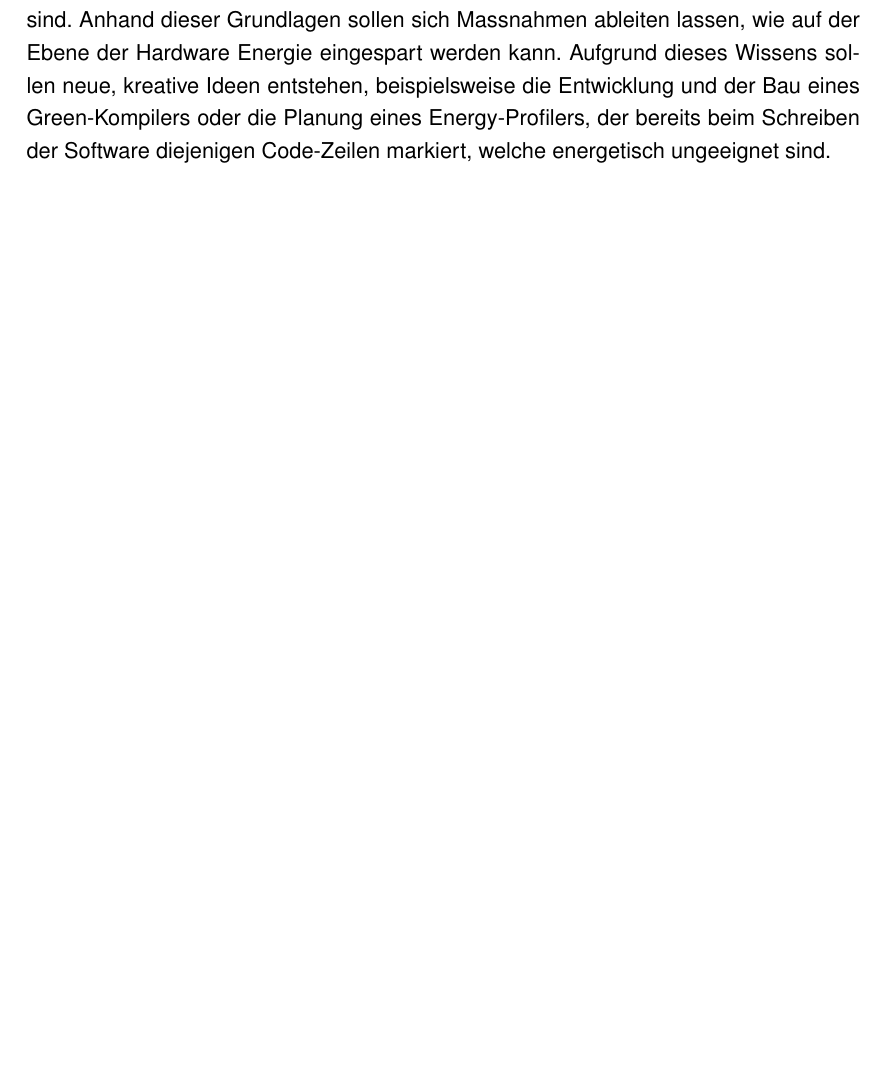
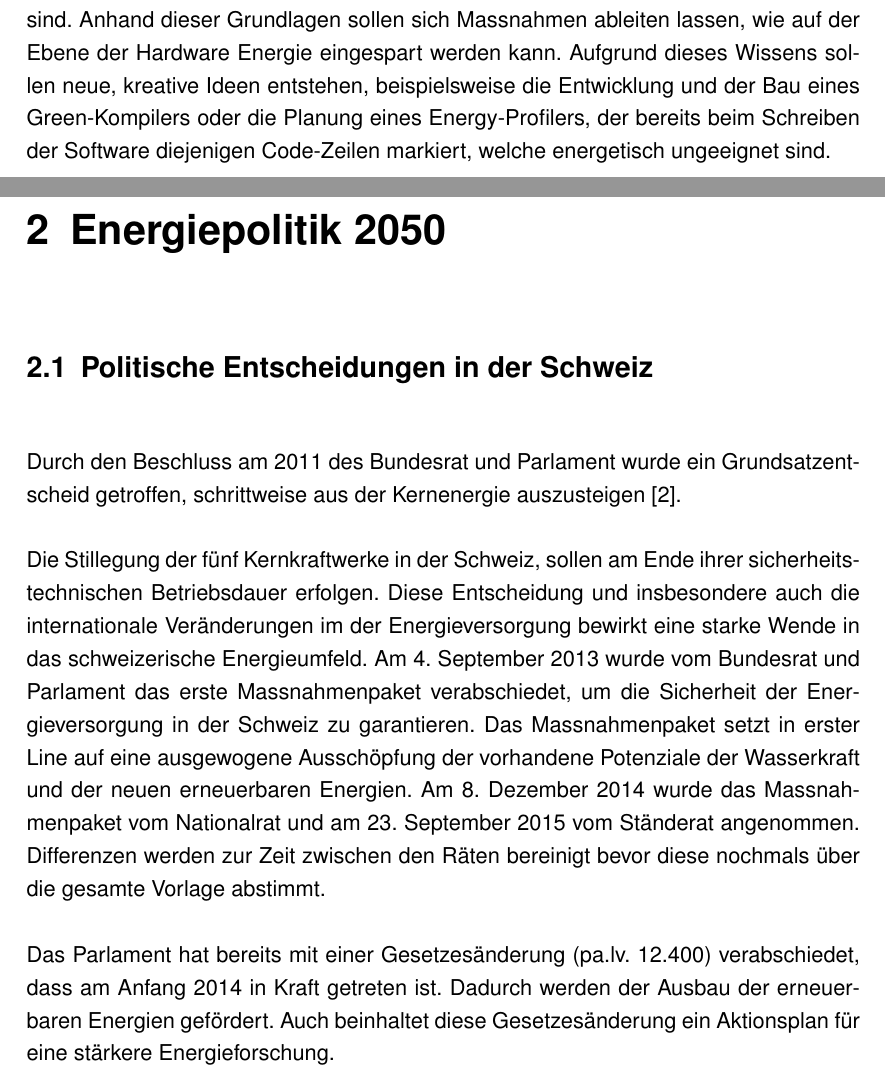
Before and after one commit to codeix/thesis_ffhs_2016, a LaTeX thesis (thesis/master.tex, which reads thesis/sections/energiepolitik.tex): part of page 10 of 12 before the commit and two parts of pages 10 and 11 of 15 after it, the two joined at a grey line, cut so that both start at the same text, the shorter picture padded with empty space. Compiled offline with pdfLaTeX.

Commit message:
add new section "Politische Entscheidungen"

```diff
--- /dev/null
+++ b/thesis/sections/energiepolitik.tex
@@ -0,0 +1,24 @@
+\chapter{Energiepolitik 2050}
+
+\section{Politische Entscheidungen in der Schweiz}
+Durch den Beschluss am 2011 des Bundesrat und Parlament wurde ein Grundsatzentscheid getroffen,
+schrittweise aus der Kernenergie auszusteigen\cite{bfe_energiestrategie}.
+\par
+Die Stillegung der fünf Kernkraftwerke in der Schweiz, sollen am Ende ihrer sicherheitstechnischen
+Betriebsdauer erfolgen. Diese Entscheidung und insbesondere auch die internationale Veränderungen
+im der Energieversorgung bewirkt eine starke Wende in das schweizerische Energieumfeld.
+Am 4. September 2013 wurde vom Bundesrat und Parlament das erste Massnahmenpaket verabschiedet, um
+die Sicherheit der Energieversorgung in der Schweiz zu garantieren. Das Massnahmenpaket setzt in erster
+Line auf eine ausgewogene Ausschöpfung der vorhandene Potenziale der Wasserkraft und der neuen erneuerbaren
+Energien. Am 8. Dezember 2014 wurde das Massnahmenpaket vom Nationalrat und am 23. September 2015 vom Ständerat
+angenommen. Differenzen werden zur Zeit zwischen den Räten bereinigt bevor diese nochmals über die
+gesamte Vorlage abstimmt.
+\par
+Das Parlament hat bereits mit einer Gesetzesänderung (pa.lv. 12.400) verabschiedet, dass am Anfang 2014 in
+Kraft getreten ist. Dadurch werden der Ausbau der erneuerbaren Energien gefördert. Auch beinhaltet
+diese Gesetzesänderung ein Aktionsplan für eine stärkere Energieforschung.
+
+\section{Stromnachfrage 2010 - 2050}
+
+
+\section{}
```
Also changed, not shown: thesis/master.tex (+3 -1 lines), thesis/thesis_bibliography.bib (+12 -0 lines).
